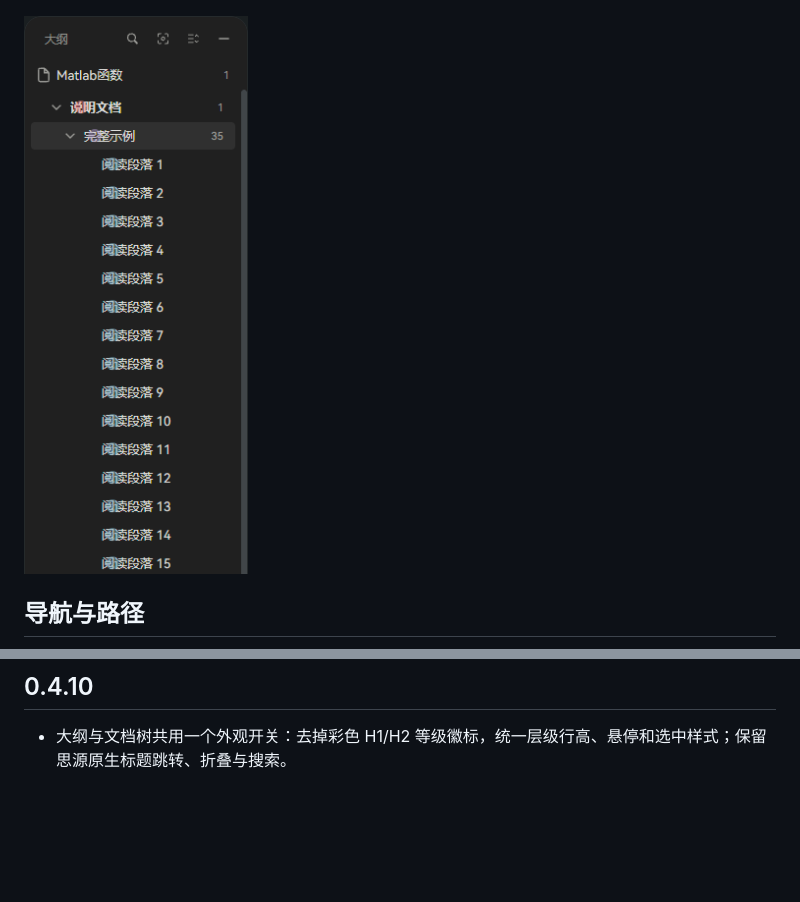
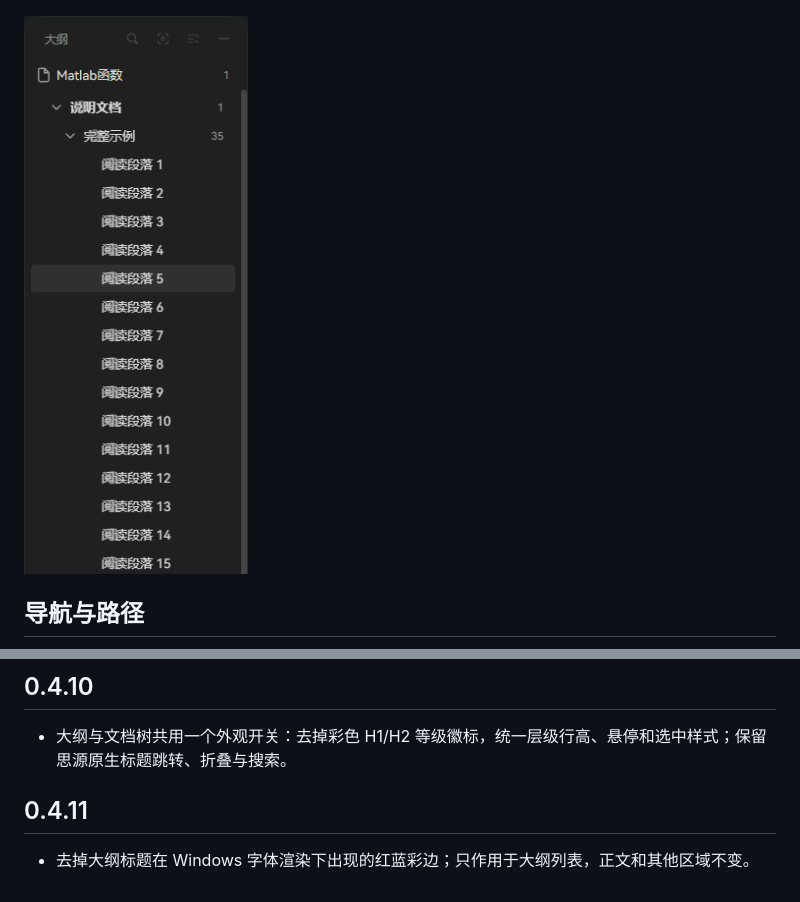
Before and after one commit to yueyangcode/siyuan-notion-navigation, a Markdown page: README.md, 2 parts joined by grey strips. Drawn GitHub-style; pictures changed too: docs/outline-dark.png; blank space fills up the shorter version.

```diff
--- a/README.md
+++ b/README.md
@@ -81,3 +81,7 @@
 ## 0.4.10
 
 - 大纲与文档树共用一个外观开关：去掉彩色 H1/H2 等级徽标，统一层级行高、悬停和选中样式；保留思源原生标题跳转、折叠与搜索。
+
+## 0.4.11
+
+- 去掉大纲标题在 Windows 字体渲染下出现的红蓝彩边；只作用于大纲列表，正文和其他区域不变。
```
Also changed, not shown: 3 other files.
